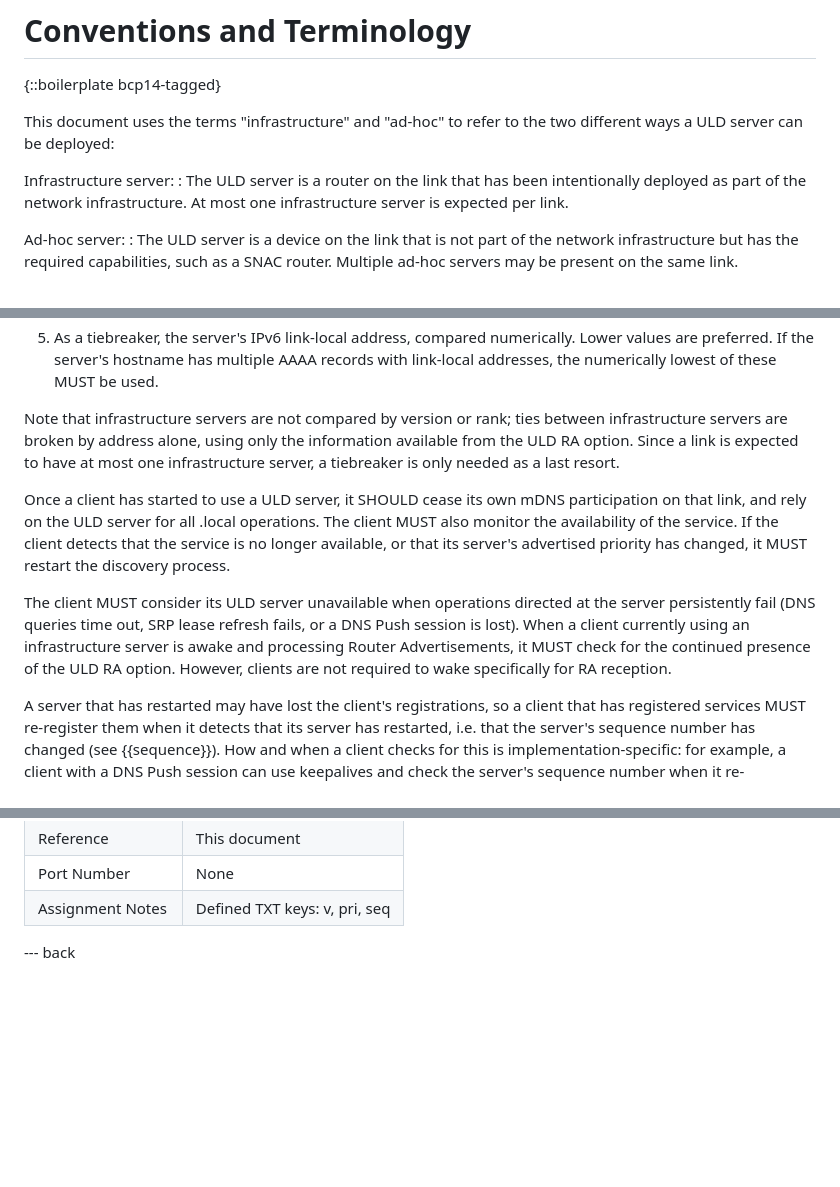
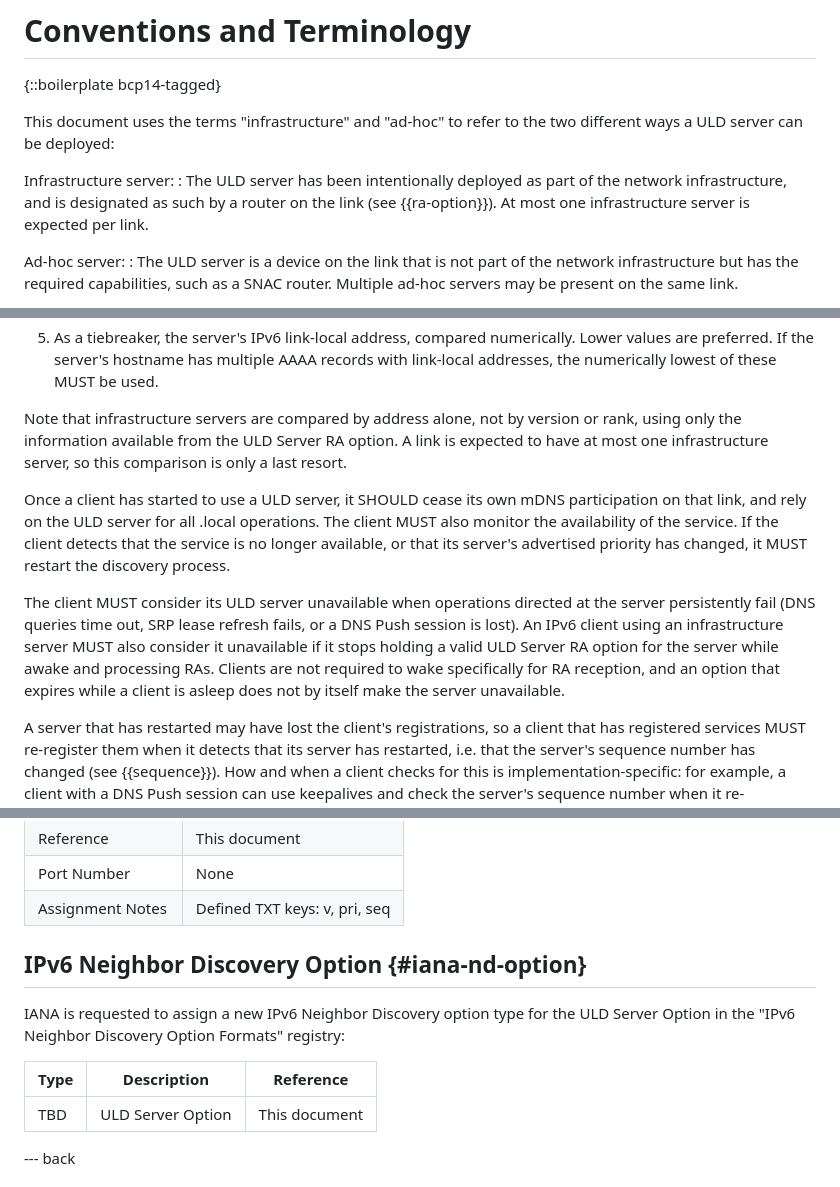
Before and after one commit to dnssd-wg/draft-ietf-dnssd-uld, a Markdown page: draft-ietf-dnssd-uld.md, 3 parts joined by grey strips. Drawn GitHub-style; blank space fills up the shorter version.

```diff
--- a/draft-ietf-dnssd-uld.md
+++ b/draft-ietf-dnssd-uld.md
@@ -65,7 +65,7 @@ A ULD server can be deployed as part of the network infrastructure, for example
 This document uses the terms "infrastructure" and "ad-hoc" to refer to the two different ways a ULD server can be deployed:
 
 Infrastructure server:
-: The ULD server is a router on the link that has been intentionally deployed as part of the network infrastructure. At most one infrastructure server is expected per link.
+: The ULD server has been intentionally deployed as part of the network infrastructure, and is designated as such by a router on the link (see {{ra-option}}). At most one infrastructure server is expected per link.
 
 Ad-hoc server:
 : The ULD server is a device on the link that is not part of the network infrastructure but has the required capabilities, such as a SNAC router. Multiple ad-hoc servers may be present on the same link.
@@ -245,11 +291,11 @@ Clients MUST determine server preference by comparing the following in order, wi
 4. For ad-hoc servers, the server's rank, calculated from the `seq` TXT key of all discovered servers ({{sequence}}). Lower values are preferred.
 5. As a tiebreaker, the server's IPv6 link-local address, compared numerically. Lower values are preferred. If the server's hostname has multiple AAAA records with link-local addresses, the numerically lowest of these MUST be used.
 
-Note that infrastructure servers are not compared by version or rank; ties between infrastructure servers are broken by address alone, using only the information available from the ULD RA option. Since a link is expected to have at most one infrastructure server, a tiebreaker is only needed as a last resort.
+Note that infrastructure servers are compared by address alone, not by version or rank, using only the information available from the ULD Server RA option. A link is expected to have at most one infrastructure server, so this comparison is only a last resort.
 
 Once a client has started to use a ULD server, it SHOULD cease its own mDNS participation on that link, and rely on the ULD server for all .local operations. The client MUST also monitor the availability of the service. If the client detects that the service is no longer available, or that its server's advertised priority has changed, it MUST restart the discovery process.
 
-The client MUST consider its ULD server unavailable when operations directed at the server persistently fail (DNS queries time out, SRP lease refresh fails, or a DNS Push session is lost). When a client currently using an infrastructure server is awake and processing Router Advertisements, it MUST check for the continued presence of the ULD RA option. However, clients are not required to wake specifically for RA reception.
+The client MUST consider its ULD server unavailable when operations directed at the server persistently fail (DNS queries time out, SRP lease refresh fails, or a DNS Push session is lost). An IPv6 client using an infrastructure server MUST also consider it unavailable if it stops holding a valid ULD Server RA option for the server while awake and processing RAs. Clients are not required to wake specifically for RA reception, and an option that expires while a client is asleep does not by itself make the server unavailable.
 
 A server that has restarted may have lost the client's registrations, so a client that has registered services MUST re-register them when it detects that its server has restarted, i.e. that the server's sequence number has changed (see {{sequence}}). How and when a client checks for this is implementation-specific: for example, a client with a DNS Push session can use keepalives and check the server's sequence number when it re-establishes a lost session, while a client using only UDP can periodically query the server's TXT record to verify that it still responds and that the sequence number is unchanged.
 
@@ -315,6 +361,14 @@ IANA is requested to add the following entry to the "Service Name and Transport
 | Reference          | This document                 |
 | Port Number        | None                          |
 | Assignment Notes   | Defined TXT keys: v, pri, seq |
+
+## IPv6 Neighbor Discovery Option {#iana-nd-option}
+
+IANA is requested to assign a new IPv6 Neighbor Discovery option type for the ULD Server Option in the "IPv6 Neighbor Discovery Option Formats" registry:
+
+| Type | Description       | Reference     |
+|------|-------------------|---------------|
+| TBD  | ULD Server Option | This document |
 
 --- back
 
```
Also changed, not shown: other parts of draft-ietf-dnssd-uld.md (+52 -6 lines).
